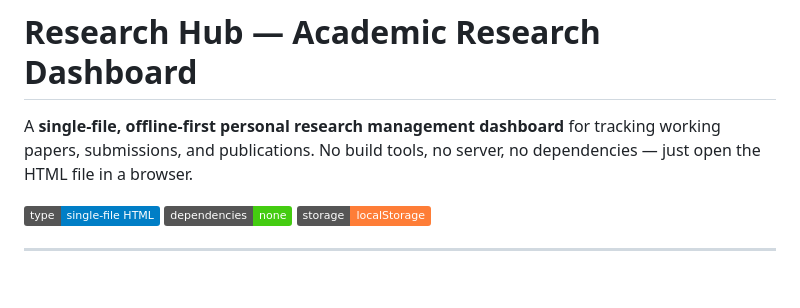
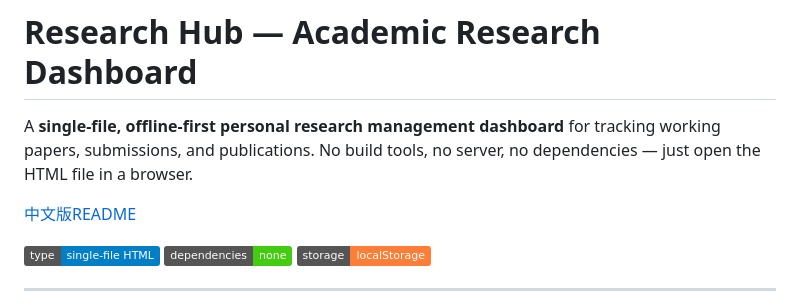
Before and after one commit to ShutterZor/offline-research-hub, a Markdown page: README.md, the part around the change. Drawn GitHub-style; badges without logos; blank space fills up the shorter version.

Commit message:
Add link to Chinese README version
Added a link to the Chinese version of the README.

```diff
--- a/README.md
+++ b/README.md
@@ -1,6 +1,8 @@
 # Research Hub — Academic Research Dashboard
 
 A **single-file, offline-first personal research management dashboard** for tracking working papers, submissions, and publications. No build tools, no server, no dependencies — just open the HTML file in a browser.
+
+[中文版README](./README_ZH.md)
 
 ![Type](https://img.shields.io/badge/type-single--file%20HTML-blue) ![Deps](https://img.shields.io/badge/dependencies-none-brightgreen) ![Storage](https://img.shields.io/badge/storage-localStorage-orange)
 
```
